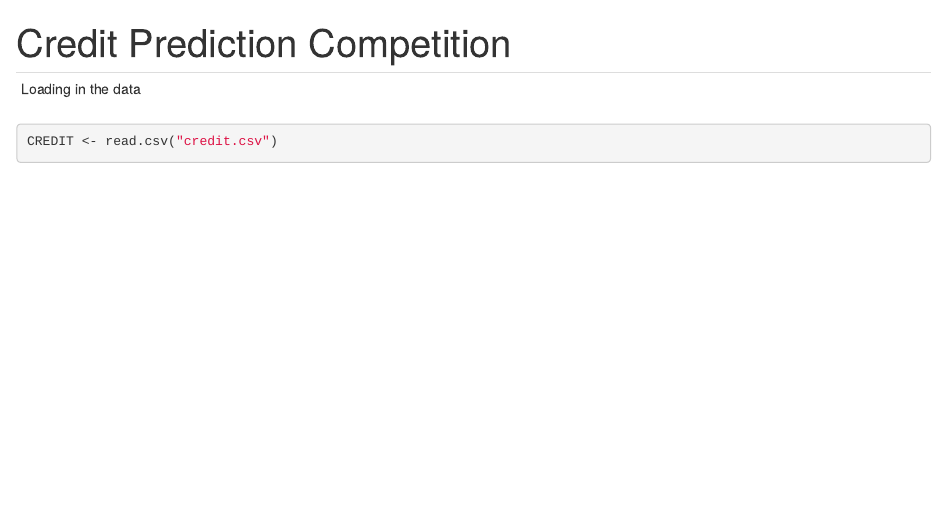
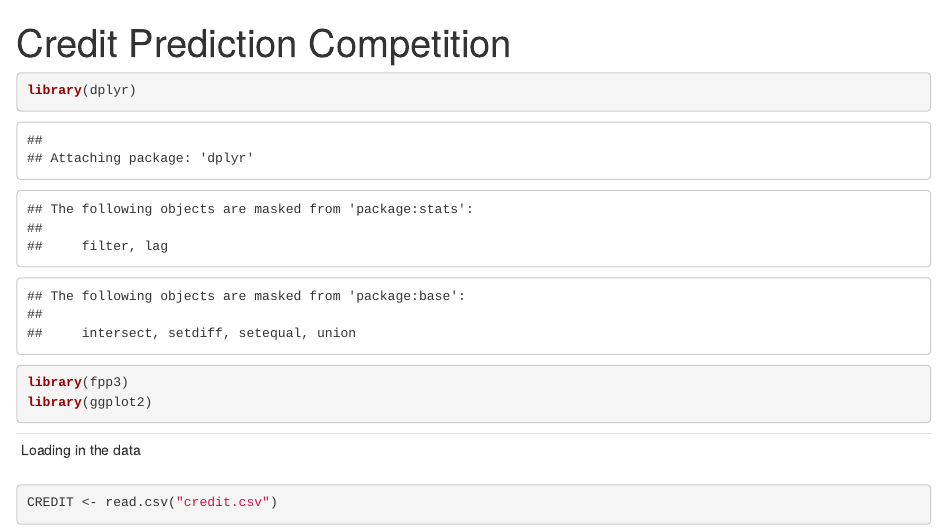
Before and after one commit to ScottyWagner79/BAS475_PredictionCompetition, an R Markdown document (Credit Prediction.Rmd): the page in a window 1100 px wide, from its top. Rendered offline with R 4.5, knitr and Pandoc, with nearby package versions.

Commit message:
added packages

````diff
--- a/Credit Prediction.Rmd
+++ b/Credit Prediction.Rmd
@@ -5,12 +5,17 @@ editor_options:
   chunk_output_type: inline
 ---
 
+```{r Loading in  packages}
+library(dplyr)
+library(fpp3)
+library(ggplot2)
+```
 
 -------------------
 Loading in the data
 -------------------
 
-```{r}
+```{r Loading in Data}
 CREDIT <- read.csv("credit.csv")
 
 
````
Also changed, not shown: Credit Prediction.nb.html (added).
